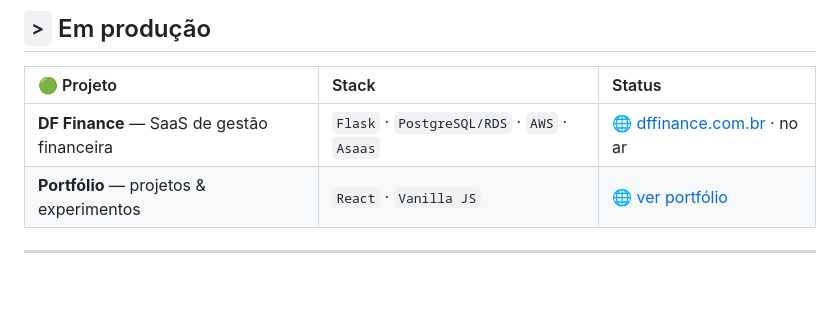
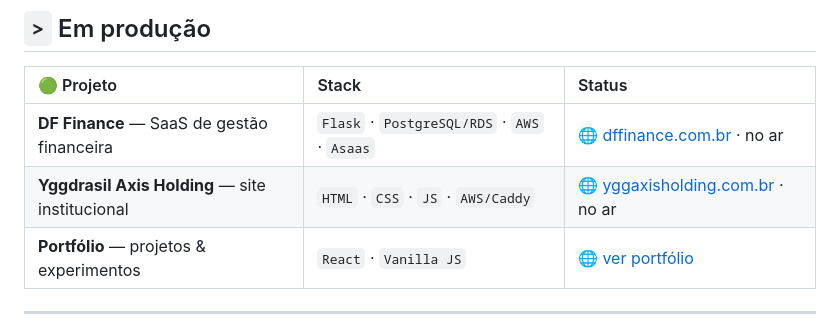
Before and after one commit to Wendel-Ventura/Wendel-Ventura, a Markdown page: README.md, the part around the change. GitHub-like rendering; blank space fills up the shorter version.

Commit message:
feat: adiciona site da Yggdrasil Axis Holding em "Em produção"
Co-Authored-By: Claude Opus 4.8 <noreply@anthropic.com>

```diff
--- a/README.md
+++ b/README.md
@@ -55,6 +55,7 @@
 | 🟢 Projeto | Stack | Status |
 |:--|:--|:--|
 | **DF Finance** — SaaS de gestão financeira | `Flask` · `PostgreSQL/RDS` · `AWS` · `Asaas` | 🌐 [dffinance.com.br](https://dffinance.com.br) · no ar |
+| **Yggdrasil Axis Holding** — site institucional | `HTML` · `CSS` · `JS` · `AWS/Caddy` | 🌐 [yggaxisholding.com.br](https://yggaxisholding.com.br) · no ar |
 | **Portfólio** — projetos & experimentos | `React` · `Vanilla JS` | 🌐 [ver portfólio](https://dazzling-vacherin-09b639.netlify.app) |
 
 ---
```
